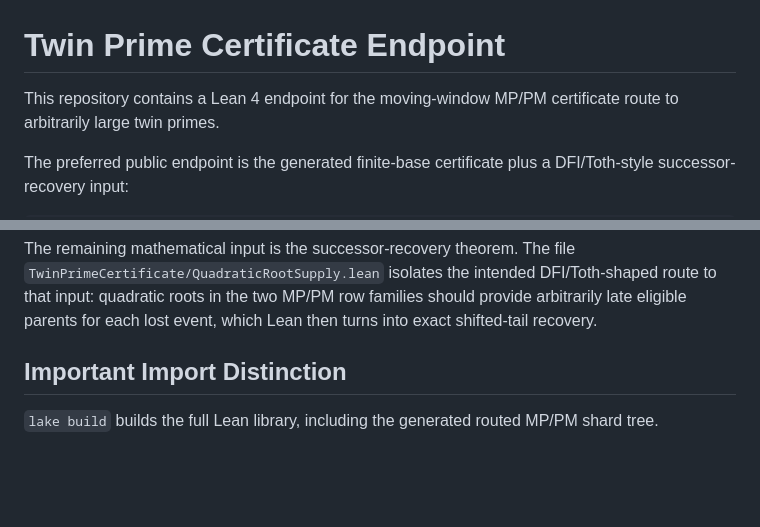
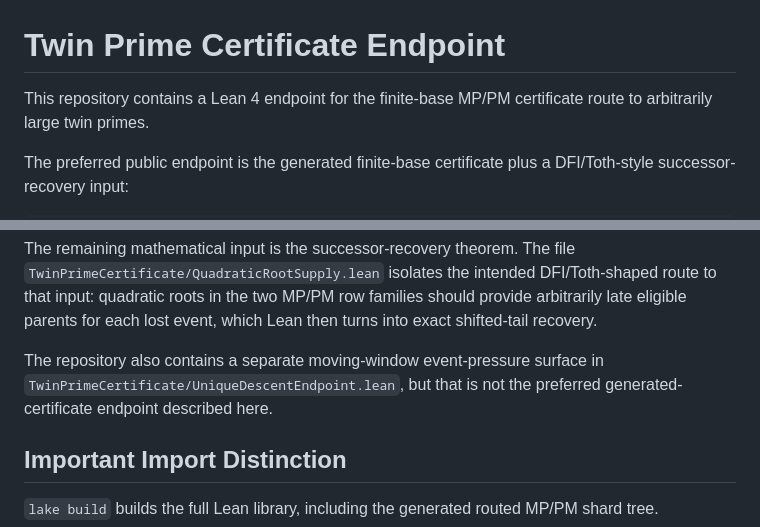
Before and after one commit to alegator-cs/infinite_twin_primes, a Markdown page: README.md, 2 parts joined by grey strips. GitHub-like rendering; blank space fills up the shorter version.

Commit message:
Fix README endpoint wording

```diff
--- a/README.md
+++ b/README.md
@@ -1,6 +1,6 @@
 # Twin Prime Certificate Endpoint
 
-This repository contains a Lean 4 endpoint for the moving-window MP/PM
+This repository contains a Lean 4 endpoint for the finite-base MP/PM
 certificate route to arbitrarily large twin primes.
 
 The preferred public endpoint is the generated finite-base certificate plus a
@@ -59,6 +59,10 @@ The remaining mathematical input is the successor-recovery theorem. The file
 DFI/Toth-shaped route to that input: quadratic roots in the two MP/PM row
 families should provide arbitrarily late eligible parents for each lost event,
 which Lean then turns into exact shifted-tail recovery.
+
+The repository also contains a separate moving-window event-pressure surface in
+`TwinPrimeCertificate/UniqueDescentEndpoint.lean`, but that is not the preferred
+generated-certificate endpoint described here.
 
 ## Important Import Distinction
 
```
